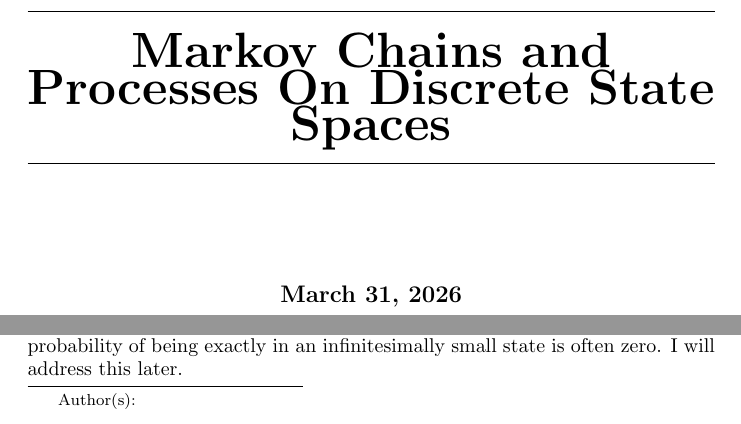
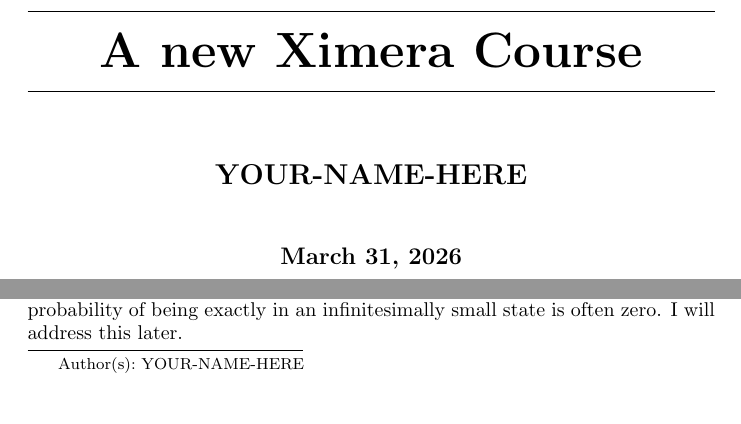
Before and after one commit to AbdelKharij/MarkovChainsAndProcessesOnDiscreteStateSpaces, a LaTeX document (newCourse.tex): two parts of pages 1 and 3 of 6, joined at a grey line, cut at the place of the change. Compiled offline with pdfLaTeX; a LaTeX package or settings file that is missing is left out.

Commit message:
Updates from Overleaf

```diff
--- a/newCourse.tex
+++ b/newCourse.tex
@@ -1,9 +1,11 @@
 \documentclass{xourse}
 
-\title{Markov Chains and Processes On Discrete State Spaces}
+\title{A new Ximera Course}
+\author{YOUR-NAME-HERE}
 
 \begin{document}
 \begin{abstract}
+    A default abstract of an almost empty course.
 \end{abstract}
 \maketitle
 
```
Also changed, not shown: xmPreamble.tex (+1 -1 lines), newCourse.tex (2 more changed lines).
